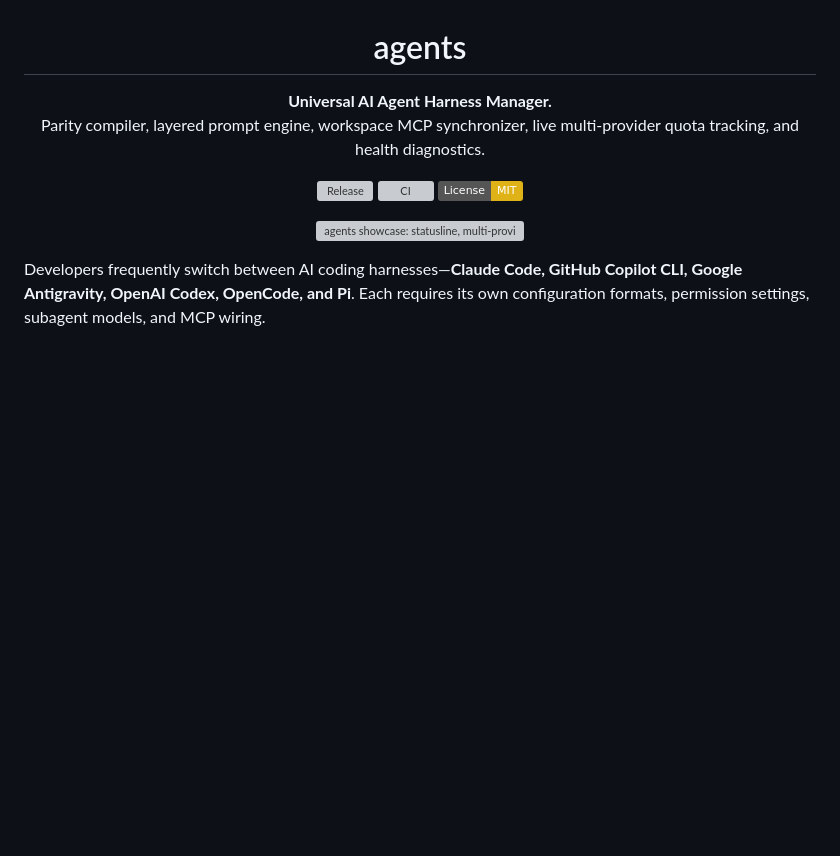
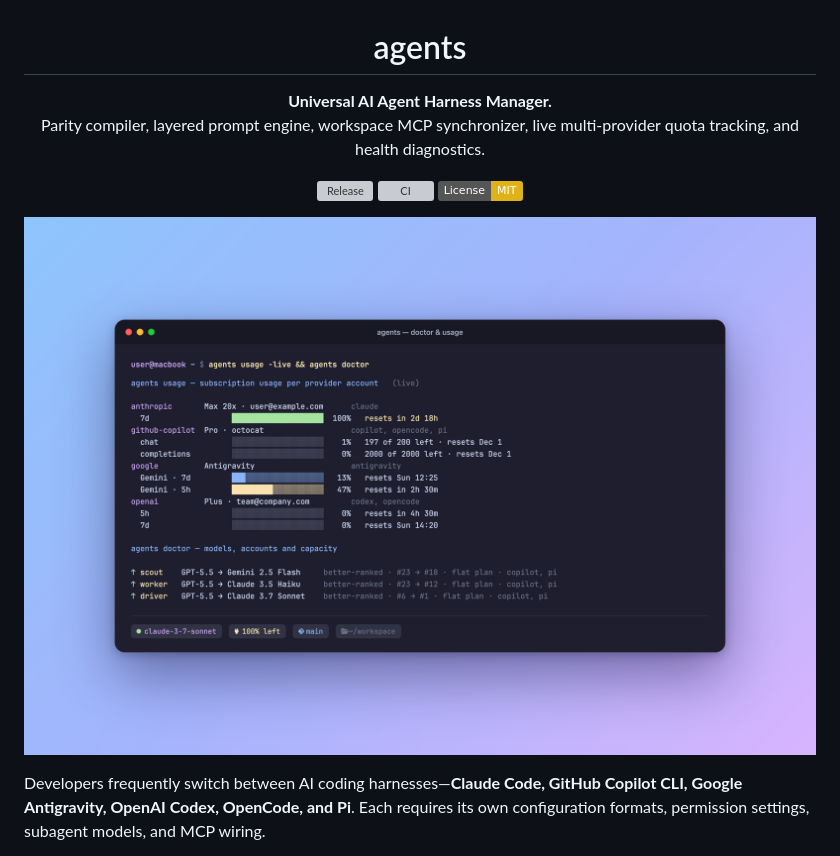
Before and after one commit to giocaizzi/agents, a Markdown page: README.md, the part around the change. GitHub-like rendering; pictures changed too: docs/assets/showcase.png (added); badges without logos; blank space fills up the shorter version; grey boxes are pictures that could not be loaded.

```diff
--- a/README.md
+++ b/README.md
@@ -10,7 +10,7 @@ Parity compiler, layered prompt engine, workspace MCP synchronizer, live multi-p
 [![License: MIT](https://img.shields.io/badge/License-MIT-yellow.svg)](LICENSE)
 
 <p align="center">
-  <img src="docs/assets/showcase.svg" alt="agents showcase: statusline, multi-provider quota tracking, health diagnostics" width="880">
+  <img src="docs/assets/showcase.png" alt="agents showcase: statusline, multi-provider quota tracking, health diagnostics" width="880">
 </p>
 
 </div>
```
Also changed, not shown: 3 other files.
